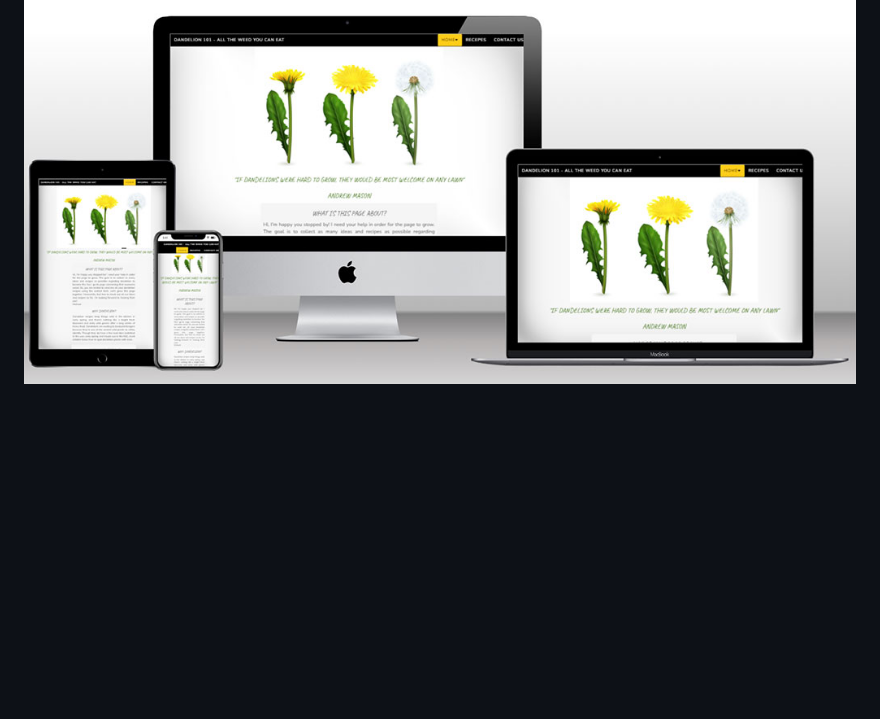
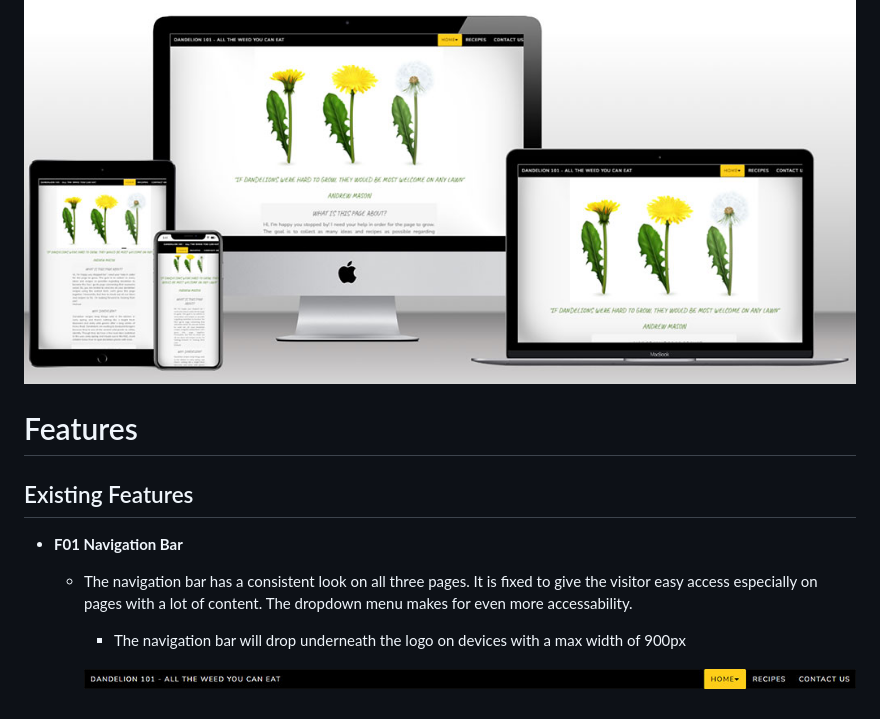
Before and after one commit to michaelhochlan/portfolio-one, a Markdown page: README.md, the part around the change. Drawn GitHub-style; pictures changed too: assets/images/navbar.jpg (added); blank space fills up the shorter version.

```diff
--- a/README.md
+++ b/README.md
@@ -4,3 +4,15 @@ Dandelion 101 is a continuously growing fictional page collecting dandelion reci
 It will encourage people to try new things and get connected with nature. It guarantees hours of fun trying out these recipes and getting people to spend more time in nature.
 
 ![Mockup picture of Dandelion 101](/assets/images/mockup-project-one.jpg)
+
+# Features
+## Existing Features
+
+-   __F01 Navigation Bar__
+
+    - The navigation bar has a consistent look on all three pages. It is fixed to give the visitor easy access
+		especially on pages with a lot of content. The dropdown menu makes for even more accessability.
+
+		- The navigation bar will drop underneath the logo on devices with a max width of 900px
+
+      ![Navbar](/assets/images/navbar.jpg)
```
